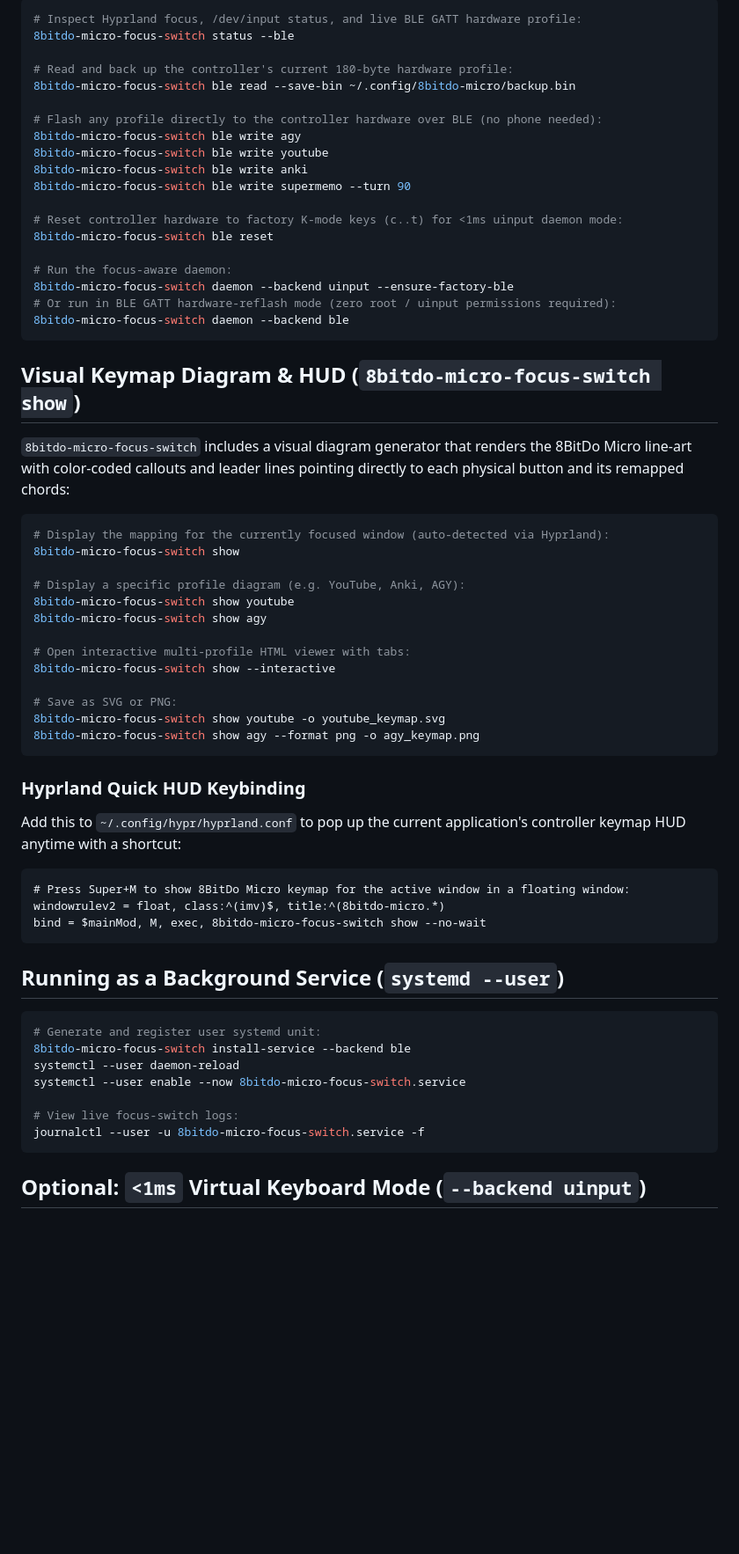
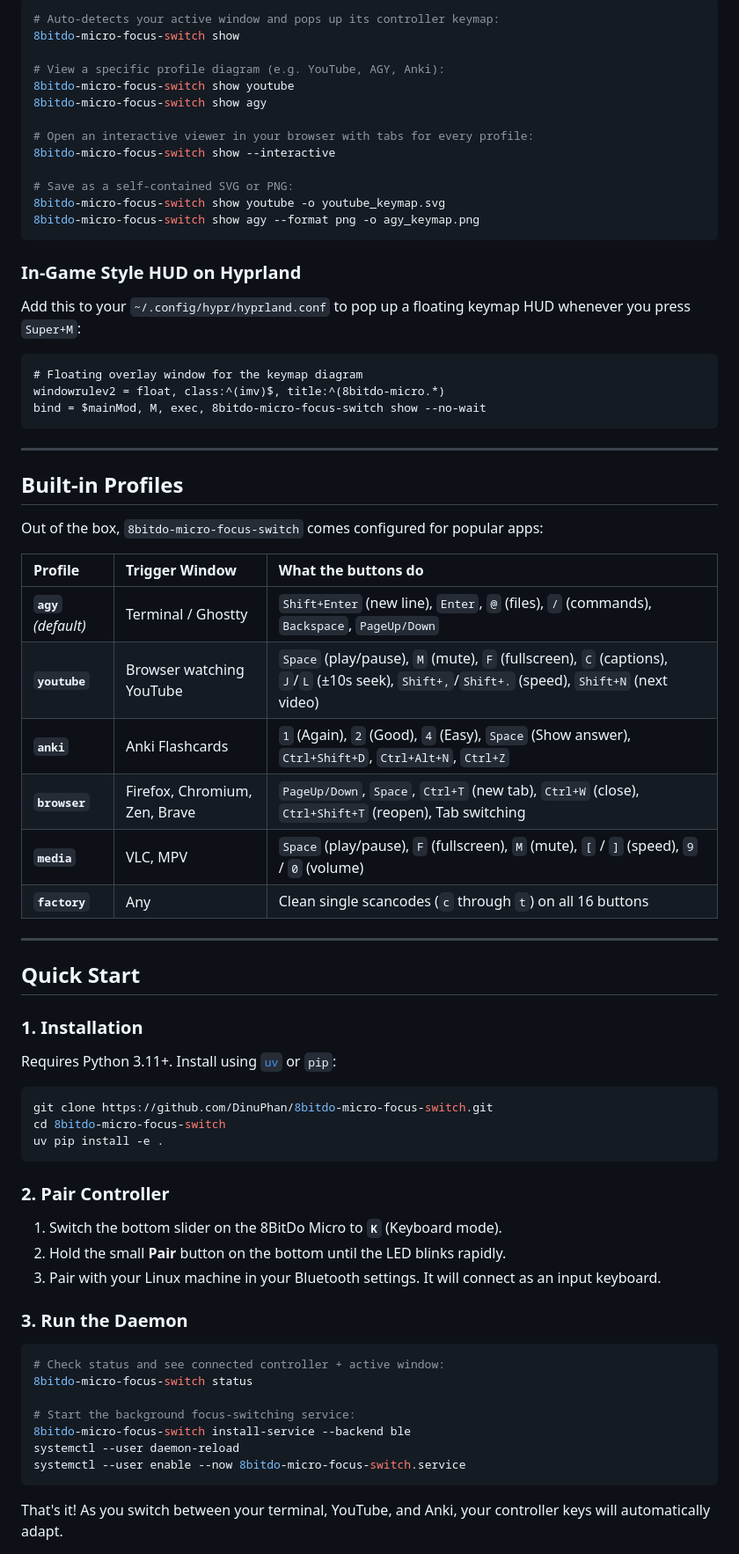
Before and after one commit to DinuPhan/8bitdo-micro-focus-switch, a Markdown page: README.md, the part around one of its changes. Shown at 88% size. Drawn GitHub-style; blank space fills up the shorter version.

Commit message:
docs: streamline README for beginners, migrate internals to ARCHITECTURE.md, add AGENTS.md

````diff
--- a/README.md
+++ b/README.md
@@ -31,67 +28,76 @@ Focus-aware input remapper daemon (`Hyprland` + `evdev`/`uinput`) and direct BLE
 
 ```bash
-# Inspect Hyprland focus, /dev/input status, and live BLE GATT hardware profile:
-8bitdo-micro-focus-switch status --ble
-
-# Read and back up the controller's current 180-byte hardware profile:
-8bitdo-micro-focus-switch ble read --save-bin ~/.config/8bitdo-micro/backup.bin
-
-# Flash any profile directly to the controller hardware over BLE (no phone needed):
-8bitdo-micro-focus-switch ble write agy
-8bitdo-micro-focus-switch ble write youtube
-8bitdo-micro-focus-switch ble write anki
-8bitdo-micro-focus-switch ble write supermemo --turn 90
-
-# Reset controller hardware to factory K-mode keys (c..t) for <1ms uinput daemon mode:
-8bitdo-micro-focus-switch ble reset
-
-# Run the focus-aware daemon:
-8bitdo-micro-focus-switch daemon --backend uinput --ensure-factory-ble
-# Or run in BLE GATT hardware-reflash mode (zero root / uinput permissions required):
-8bitdo-micro-focus-switch daemon --backend ble
-```
-
-## Visual Keymap Diagram & HUD (`8bitdo-micro-focus-switch show`)
-
-`8bitdo-micro-focus-switch` includes a visual diagram generator that renders the 8BitDo Micro line-art with color-coded callouts and leader lines pointing directly to each physical button and its remapped chords:
-
-```bash
-# Display the mapping for the currently focused window (auto-detected via Hyprland):
+# Auto-detects your active window and pops up its controller keymap:
 8bitdo-micro-focus-switch show
 
-# Display a specific profile diagram (e.g. YouTube, Anki, AGY):
+# View a specific profile diagram (e.g. YouTube, AGY, Anki):
 8bitdo-micro-focus-switch show youtube
 8bitdo-micro-focus-switch show agy
 
-# Open interactive multi-profile HTML viewer with tabs:
+# Open an interactive viewer in your browser with tabs for every profile:
 8bitdo-micro-focus-switch show --interactive
 
-# Save as SVG or PNG:
+# Save as a self-contained SVG or PNG:
 8bitdo-micro-focus-switch show youtube -o youtube_keymap.svg
 8bitdo-micro-focus-switch show agy --format png -o agy_keymap.png
 ```
 
-### Hyprland Quick HUD Keybinding
+### In-Game Style HUD on Hyprland
 
-Add this to `~/.config/hypr/hyprland.conf` to pop up the current application's controller keymap HUD anytime with a shortcut:
+Add this to your `~/.config/hypr/hyprland.conf` to pop up a floating keymap HUD whenever you press `Super+M`:
 
 ```hyprlang
-# Press Super+M to show 8BitDo Micro keymap for the active window in a floating window:
+# Floating overlay window for the keymap diagram
 windowrulev2 = float, class:^(imv)$, title:^(8bitdo-micro.*)
 bind = $mainMod, M, exec, 8bitdo-micro-focus-switch show --no-wait
 ```
 
-## Running as a Background Service (`systemd --user`)
+---
+
+## Built-in Profiles
+
+Out of the box, `8bitdo-micro-focus-switch` comes configured for popular apps:
+
+| Profile | Trigger Window | What the buttons do |
+| :--- | :--- | :--- |
+| **`agy`** *(default)* | Terminal / Ghostty | `Shift+Enter` (new line), `Enter`, `@` (files), `/` (commands), `Backspace`, `PageUp/Down` |
+| **`youtube`** | Browser watching YouTube | `Space` (play/pause), `M` (mute), `F` (fullscreen), `C` (captions), `J`/`L` (±10s seek), `Shift+,`/`Shift+.` (speed), `Shift+N` (next video) |
+| **`anki`** | Anki Flashcards | `1` (Again), `2` (Good), `4` (Easy), `Space` (Show answer), `Ctrl+Shift+D`, `Ctrl+Alt+N`, `Ctrl+Z` |
+| **`browser`** | Firefox, Chromium, Zen, Brave | `PageUp/Down`, `Space`, `Ctrl+T` (new tab), `Ctrl+W` (close), `Ctrl+Shift+T` (reopen), Tab switching |
+| **`media`** | VLC, MPV | `Space` (play/pause), `F` (fullscreen), `M` (mute), `[` / `]` (speed), `9` / `0` (volume) |
+| **`factory`** | Any | Clean single scancodes (`c` through `t`) on all 16 buttons |
+
+---
+
+## Quick Start
+
+### 1. Installation
+
+Requires Python 3.11+. Install using [`uv`](https://github.com/astral-sh/uv) or `pip`:
 
 ```bash
-# Generate and register user systemd unit:
+git clone https://github.com/DinuPhan/8bitdo-micro-focus-switch.git
+cd 8bitdo-micro-focus-switch
+uv pip install -e .
+```
+
+### 2. Pair Controller
+
+1. Switch the bottom slider on the 8BitDo Micro to **`K`** (Keyboard mode).
+2. Hold the small **Pair** button on the bottom until the LED blinks rapidly.
+3. Pair with your Linux machine in your Bluetooth settings. It will connect as an input keyboard.
+
+### 3. Run the Daemon
+
+```bash
+# Check status and see connected controller + active window:
+8bitdo-micro-focus-switch status
+
+# Start the background focus-switching service:
 8bitdo-micro-focus-switch install-service --backend ble
 systemctl --user daemon-reload
 systemctl --user enable --now 8bitdo-micro-focus-switch.service
-
-# View live focus-switch logs:
-journalctl --user -u 8bitdo-micro-focus-switch.service -f
 ```
 
-## Optional: `<1ms` Virtual Keyboard Mode (`--backend uinput`)
+That's it! As you switch between your terminal, YouTube, and Anki, your controller keys will automatically adapt.
 
````
Also changed, not shown: other parts of README.md (+83 -25 lines), AGENTS.md (added, +150 -0 lines), ARCHITECTURE.md (added, +141 -0 lines).
